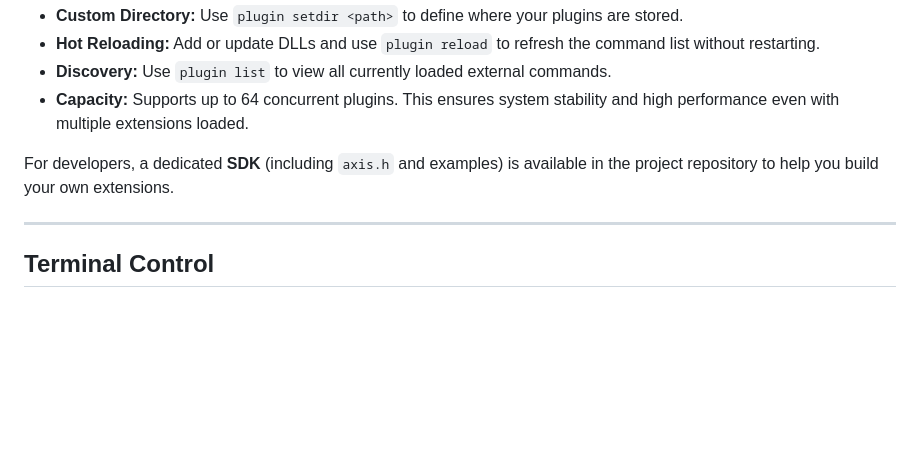
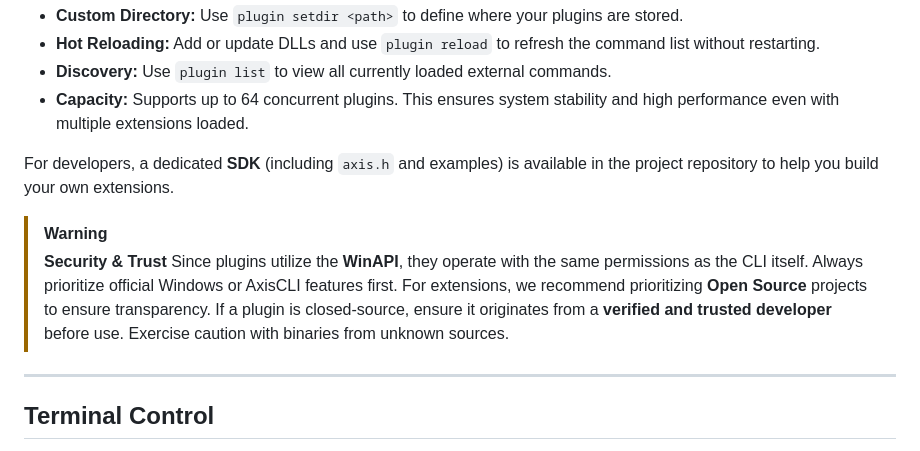
Before and after one commit to luix221/AxisCLI, a Markdown page: README.md, the part around the change. GitHub-like rendering; blank space fills up the shorter version.

```diff
--- a/README.md
+++ b/README.md
@@ -125,6 +125,9 @@ AxisCLI features a native C/C++ plugin architecture, allowing you to add custom
 * **Capacity:** Supports up to 64 concurrent plugins. This ensures system stability and high performance even with multiple extensions loaded.
 
 For developers, a dedicated **SDK** (including `axis.h` and examples) is available in the project repository to help you build your own extensions.
+> [!WARNING]
+> **Security & Trust**
+> Since plugins utilize the **WinAPI**, they operate with the same permissions as the CLI itself. Always prioritize official Windows or AxisCLI features first. For extensions, we recommend prioritizing **Open Source** projects to ensure transparency. If a plugin is closed-source, ensure it originates from a **verified and trusted developer** before use. Exercise caution with binaries from unknown sources.
 
 ---
 
```
